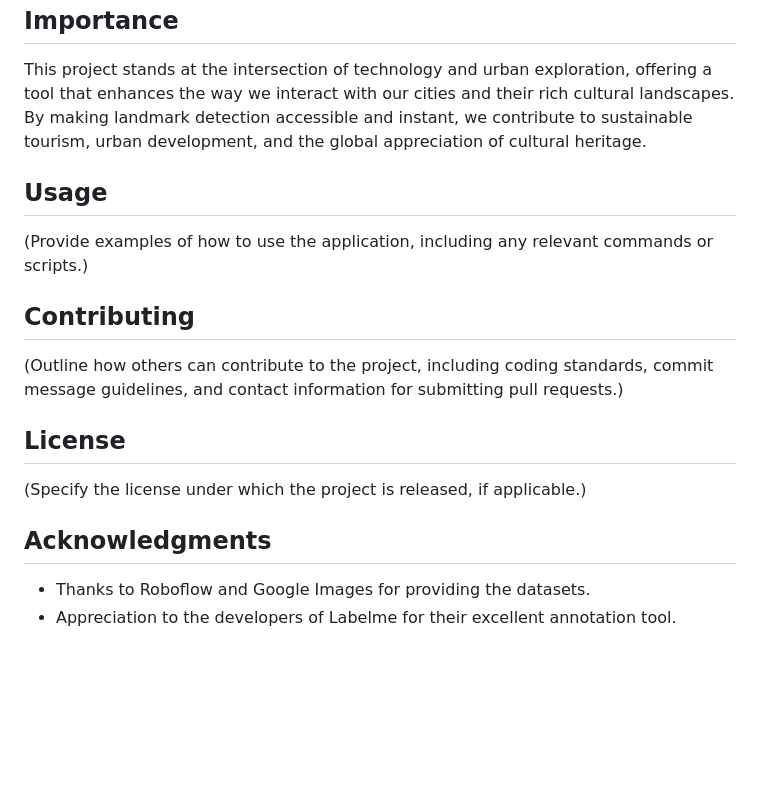
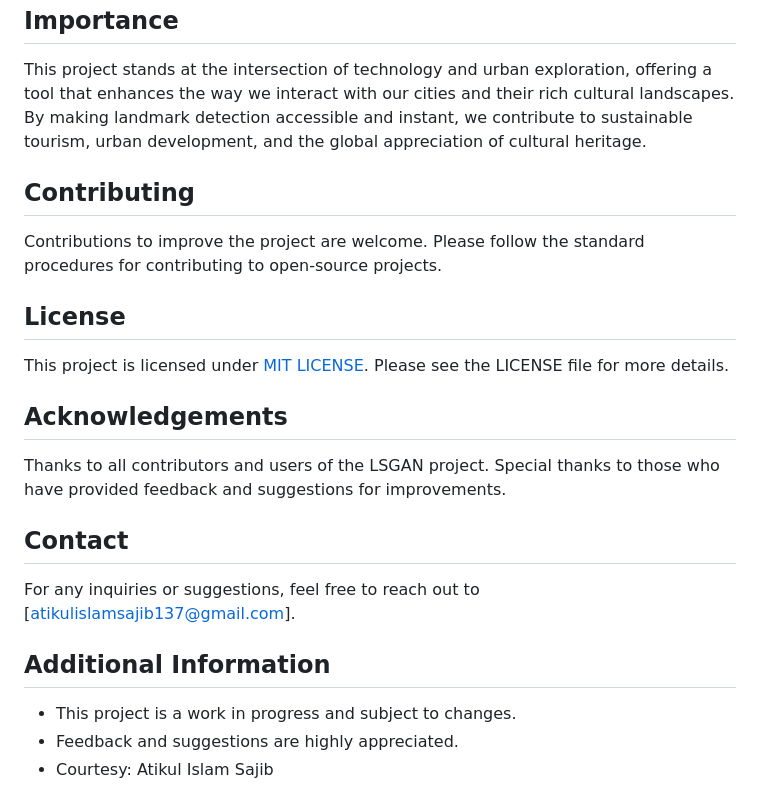
Before and after one commit to atikul-islam-sajib/UrbanTech-LandmakDetect, a Markdown page: README.md, the part around the change. Rendered like a GitHub page; blank space fills up the shorter version.

Commit message:
README file uploaded finally with all code

```diff
--- a/README.md
+++ b/README.md
@@ -76,19 +76,24 @@ Model Performance: visit the -> [Model Performance](https://github.com/labelmeai
 This project stands at the intersection of technology and urban exploration, offering a tool that enhances the way we interact with our cities and their rich cultural landscapes. By making landmark detection accessible and instant, we contribute to sustainable tourism, urban development, and the global appreciation of cultural heritage.
 
 
-## Usage
-
-(Provide examples of how to use the application, including any relevant commands or scripts.)
-
 ## Contributing
 
-(Outline how others can contribute to the project, including coding standards, commit message guidelines, and contact information for submitting pull requests.)
+Contributions to improve the project are welcome. Please follow the standard procedures for contributing to open-source projects.
 
 ## License
 
-(Specify the license under which the project is released, if applicable.)
+This project is licensed under [MIT LICENSE](./LICENSE). Please see the LICENSE file for more details.
 
-## Acknowledgments
+## Acknowledgements
 
-- Thanks to Roboflow and Google Images for providing the datasets.
-- Appreciation to the developers of Labelme for their excellent annotation tool.
+Thanks to all contributors and users of the LSGAN project. Special thanks to those who have provided feedback and suggestions for improvements.
+
+## Contact
+
+For any inquiries or suggestions, feel free to reach out to [atikulislamsajib137@gmail.com].
+
+## Additional Information
+
+- This project is a work in progress and subject to changes.
+- Feedback and suggestions are highly appreciated.
+- Courtesy: Atikul Islam Sajib
```
